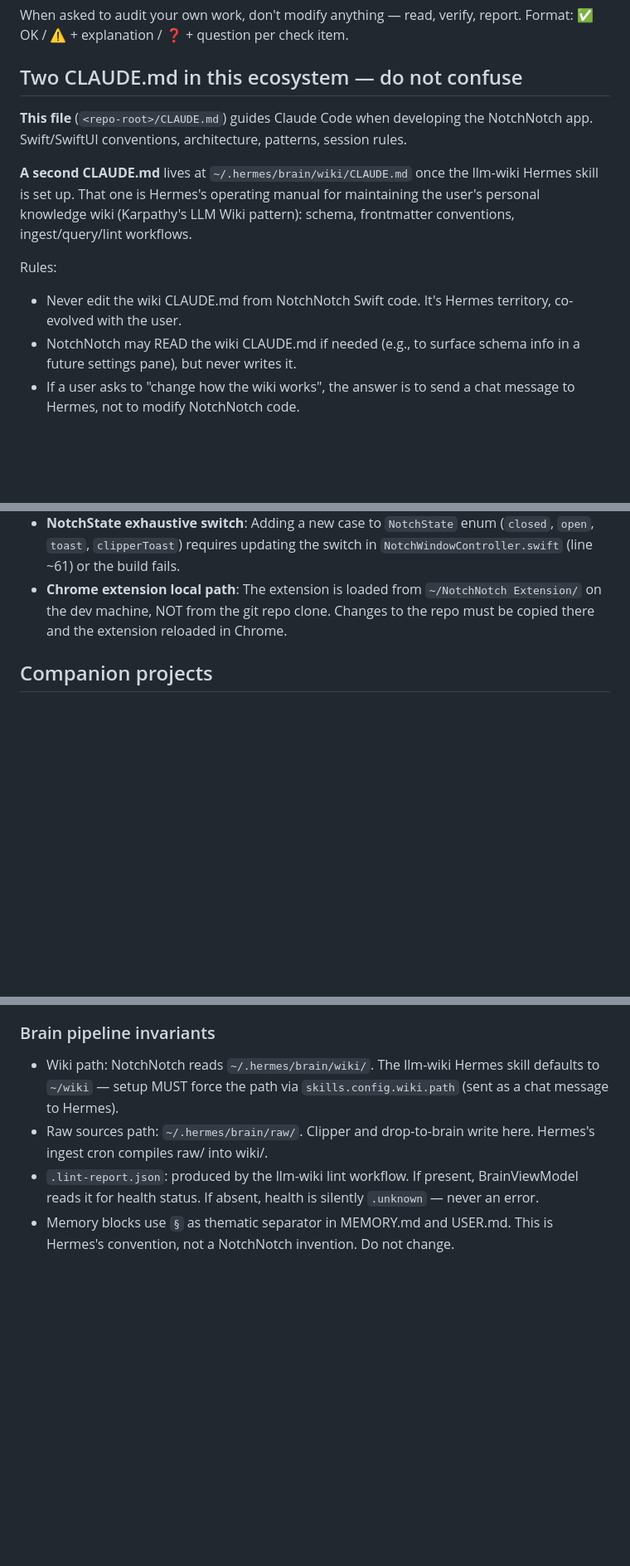
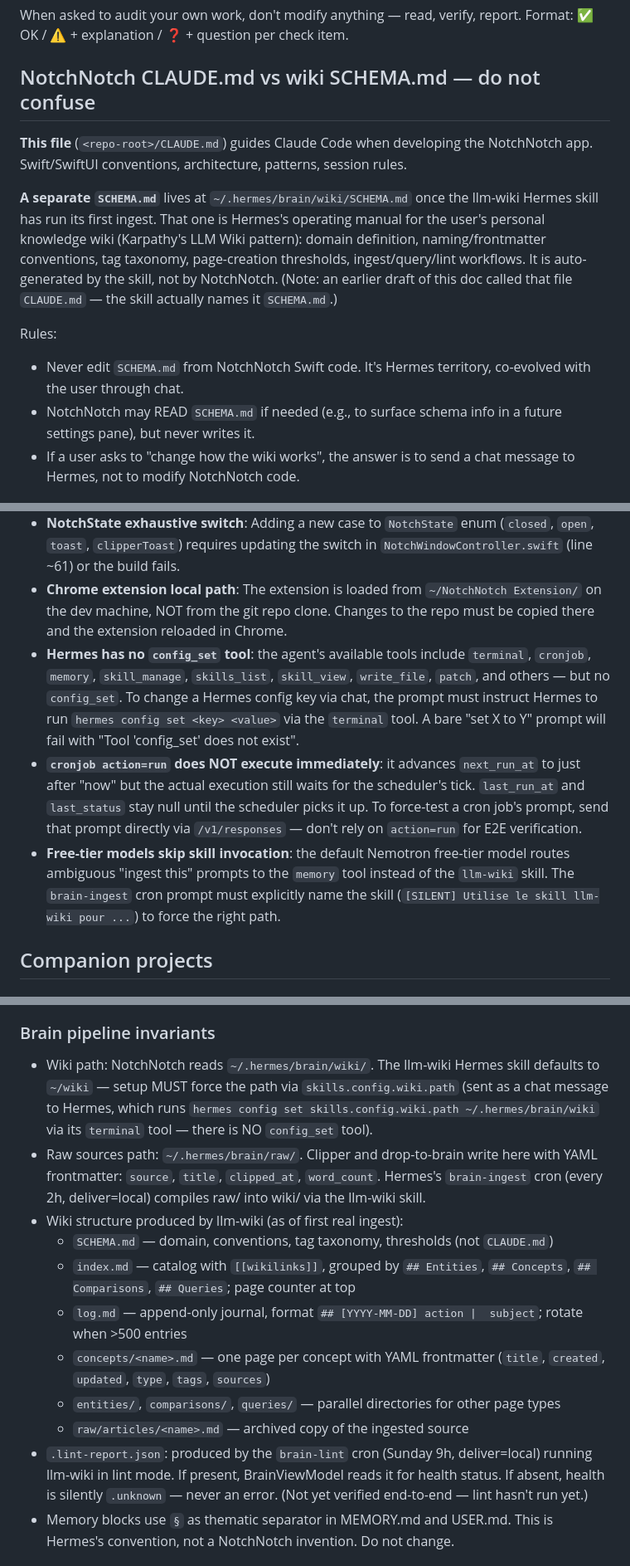
Before and after one commit to KikinaStudio/NotchNotch, a Markdown page: CLAUDE.md, 3 parts joined by grey strips. Shown at 83% size. Drawn GitHub-style; blank space fills up the shorter version.

Commit message:
docs(claude): correct wiki SCHEMA.md naming and add Hermes gotchas from live verification
Replaces the speculative "wiki CLAUDE.md" references with the actual
SCHEMA.md the llm-wiki skill produces. Documents the real wiki directory
layout (index.md, log.md, concepts/, raw/articles/, entities/,
comparisons/, queries/) and captures three gotchas learned in a live
brain-pipeline setup run:

- Hermes has no `config_set` tool — must route via `terminal` + CLI
- `cronjob action=run` only reschedules, does not execute synchronously
- Free-tier models need explicit skill naming to route away from `memory`

Co-Authored-By: Claude Opus 4.7 <noreply@anthropic.com>

```diff
--- a/CLAUDE.md
+++ b/CLAUDE.md
@@ -43,22 +43,26 @@ Hermes is a full AI agent platform with: sessions, persistent memory (`~/.hermes
 When asked to audit your own work, don't modify anything — read, verify,
 report. Format: ✅ OK / ⚠️ + explanation / ❓ + question per check item.
 
-## Two CLAUDE.md in this ecosystem — do not confuse
+## NotchNotch CLAUDE.md vs wiki SCHEMA.md — do not confuse
 
 **This file** (`<repo-root>/CLAUDE.md`) guides Claude Code when developing
 the NotchNotch app. Swift/SwiftUI conventions, architecture, patterns,
 session rules.
 
-**A second CLAUDE.md** lives at `~/.hermes/brain/wiki/CLAUDE.md` once the
-llm-wiki Hermes skill is set up. That one is Hermes's operating manual for
-maintaining the user's personal knowledge wiki (Karpathy's LLM Wiki
-pattern): schema, frontmatter conventions, ingest/query/lint workflows.
+**A separate `SCHEMA.md`** lives at `~/.hermes/brain/wiki/SCHEMA.md` once
+the llm-wiki Hermes skill has run its first ingest. That one is Hermes's
+operating manual for the user's personal knowledge wiki (Karpathy's LLM
+Wiki pattern): domain definition, naming/frontmatter conventions, tag
+taxonomy, page-creation thresholds, ingest/query/lint workflows. It is
+auto-generated by the skill, not by NotchNotch. (Note: an earlier draft
+of this doc called that file `CLAUDE.md` — the skill actually names it
+`SCHEMA.md`.)
 
 Rules:
-- Never edit the wiki CLAUDE.md from NotchNotch Swift code. It's Hermes
-  territory, co-evolved with the user.
-- NotchNotch may READ the wiki CLAUDE.md if needed (e.g., to surface
-  schema info in a future settings pane), but never writes it.
+- Never edit `SCHEMA.md` from NotchNotch Swift code. It's Hermes
+  territory, co-evolved with the user through chat.
+- NotchNotch may READ `SCHEMA.md` if needed (e.g., to surface schema
+  info in a future settings pane), but never writes it.
 - If a user asks to "change how the wiki works", the answer is to send a
   chat message to Hermes, not to modify NotchNotch code.
 
@@ -258,6 +262,9 @@ Each row shows source icon (color-coded: orange for CLI, blue for Telegram, purp
 - **SPM target name**: Still `BoaNotch` in Package.swift (renamed to `notchnotch` only at the app bundle level).
 - **NotchState exhaustive switch**: Adding a new case to `NotchState` enum (`closed`, `open`, `toast`, `clipperToast`) requires updating the switch in `NotchWindowController.swift` (line ~61) or the build fails.
 - **Chrome extension local path**: The extension is loaded from `~/NotchNotch Extension/` on the dev machine, NOT from the git repo clone. Changes to the repo must be copied there and the extension reloaded in Chrome.
+- **Hermes has no `config_set` tool**: the agent's available tools include `terminal`, `cronjob`, `memory`, `skill_manage`, `skills_list`, `skill_view`, `write_file`, `patch`, and others — but no `config_set`. To change a Hermes config key via chat, the prompt must instruct Hermes to run `hermes config set <key> <value>` via the `terminal` tool. A bare "set X to Y" prompt will fail with "Tool 'config_set' does not exist".
+- **`cronjob action=run` does NOT execute immediately**: it advances `next_run_at` to just after "now" but the actual execution still waits for the scheduler's tick. `last_run_at` and `last_status` stay null until the scheduler picks it up. To force-test a cron job's prompt, send that prompt directly via `/v1/responses` — don't rely on `action=run` for E2E verification.
+- **Free-tier models skip skill invocation**: the default Nemotron free-tier model routes ambiguous "ingest this" prompts to the `memory` tool instead of the `llm-wiki` skill. The `brain-ingest` cron prompt must explicitly name the skill (`[SILENT] Utilise le skill llm-wiki pour ...`) to force the right path.
 
 ## Companion projects
 
@@ -298,12 +305,30 @@ Canvas + TimelineView)
 ### Brain pipeline invariants
 - Wiki path: NotchNotch reads `~/.hermes/brain/wiki/`. The llm-wiki Hermes
   skill defaults to `~/wiki` — setup MUST force the path via
-  `skills.config.wiki.path` (sent as a chat message to Hermes).
+  `skills.config.wiki.path` (sent as a chat message to Hermes, which runs
+  `hermes config set skills.config.wiki.path ~/.hermes/brain/wiki` via its
+  `terminal` tool — there is NO `config_set` tool).
 - Raw sources path: `~/.hermes/brain/raw/`. Clipper and drop-to-brain write
-  here. Hermes's ingest cron compiles raw/ into wiki/.
-- `.lint-report.json`: produced by the llm-wiki lint workflow. If present,
+  here with YAML frontmatter: `source`, `title`, `clipped_at`, `word_count`.
+  Hermes's `brain-ingest` cron (every 2h, deliver=local) compiles raw/ into
+  wiki/ via the llm-wiki skill.
+- Wiki structure produced by llm-wiki (as of first real ingest):
+  - `SCHEMA.md` — domain, conventions, tag taxonomy, thresholds (not
+    `CLAUDE.md`)
+  - `index.md` — catalog with `[[wikilinks]]`, grouped by `## Entities`,
+    `## Concepts`, `## Comparisons`, `## Queries`; page counter at top
+  - `log.md` — append-only journal, format `## [YYYY-MM-DD] action |
+    subject`; rotate when >500 entries
+  - `concepts/<name>.md` — one page per concept with YAML frontmatter
+    (`title`, `created`, `updated`, `type`, `tags`, `sources`)
+  - `entities/`, `comparisons/`, `queries/` — parallel directories for
+    other page types
+  - `raw/articles/<name>.md` — archived copy of the ingested source
+- `.lint-report.json`: produced by the `brain-lint` cron (Sunday 9h,
+  deliver=local) running llm-wiki in lint mode. If present,
   BrainViewModel reads it for health status. If absent, health is silently
-  `.unknown` — never an error.
+  `.unknown` — never an error. (Not yet verified end-to-end — lint hasn't
+  run yet.)
 - Memory blocks use `§` as thematic separator in MEMORY.md and USER.md.
   This is Hermes's convention, not a NotchNotch invention. Do not change.
 
```
